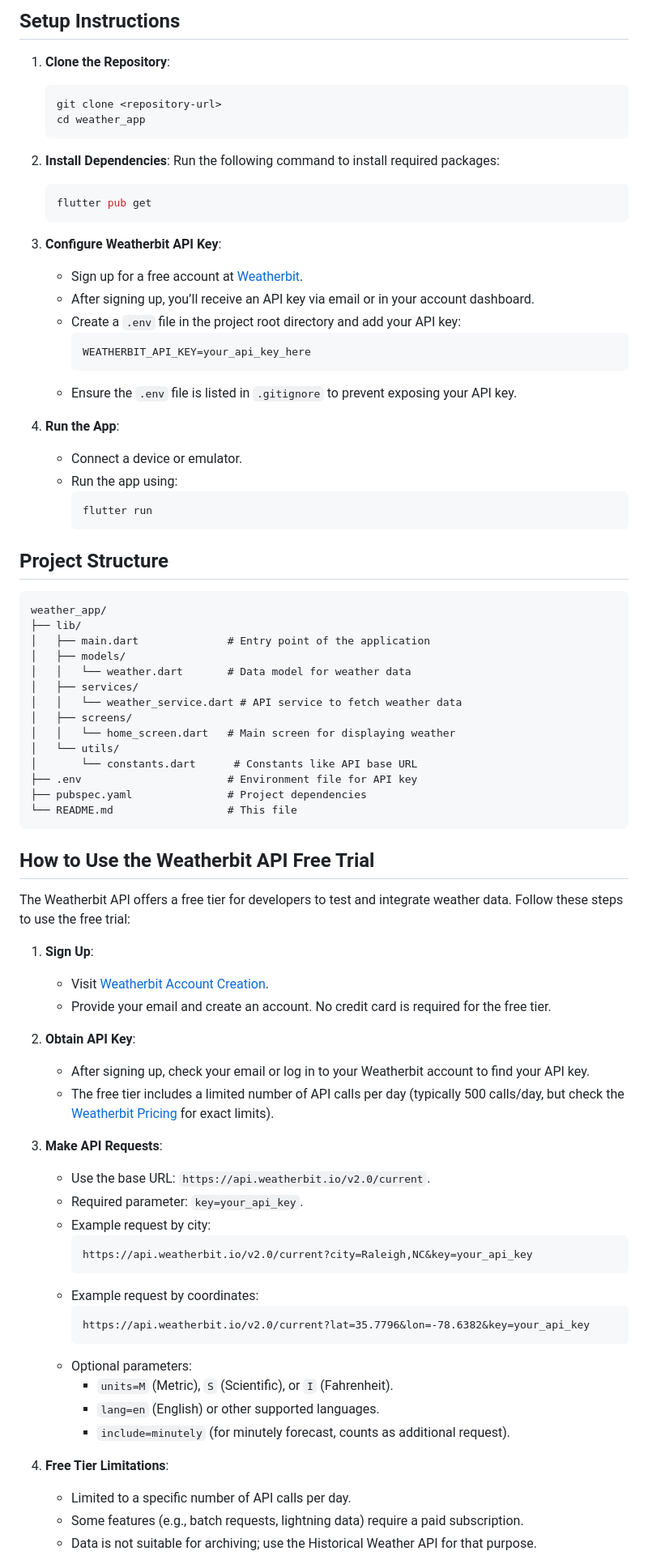
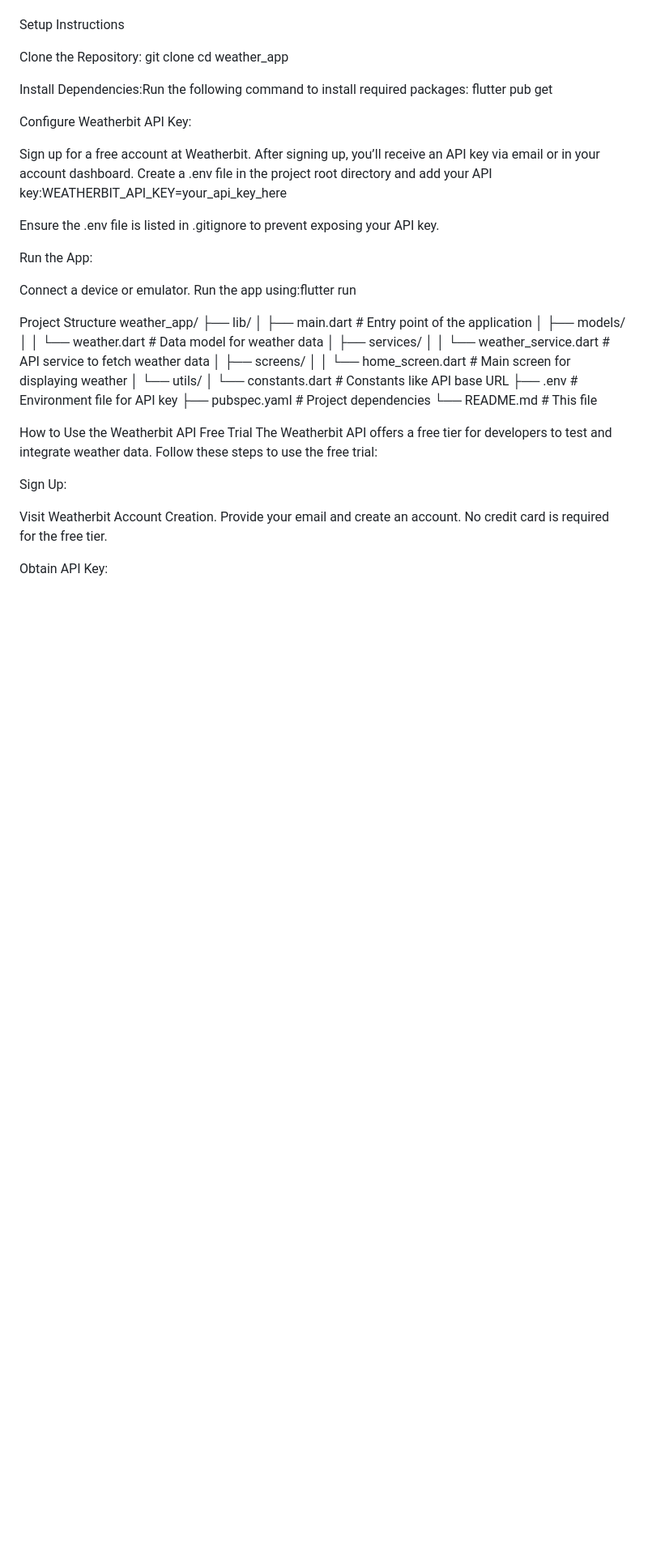
Before and after one commit to Arpit980jai/curremtweather, a Markdown page: README.md, the part around one of its changes. Shown at 81% size. GitHub-like rendering; blank space fills up the shorter version.

````diff
--- a/README.md
+++ b/README.md
@@ -23,36 +23,37 @@ This Flutter project is a mobile application that fetches and displays current w
 
-## Setup Instructions
 
-1. **Clone the Repository**:
-   ```bash
-   git clone <repository-url>
-   cd weather_app
-   ```
 
-2. **Install Dependencies**:
-   Run the following command to install required packages:
-   ```bash
-   flutter pub get
-   ```
+Setup Instructions
 
-3. **Configure Weatherbit API Key**:
-   - Sign up for a free account at [Weatherbit](https://www.weatherbit.io/account/create).
-   - After signing up, you’ll receive an API key via email or in your account dashboard.
-   - Create a `.env` file in the project root directory and add your API key:
-     ```env
-     WEATHERBIT_API_KEY=your_api_key_here
-     ```
-   - Ensure the `.env` file is listed in `.gitignore` to prevent exposing your API key.
+Clone the Repository:
+git clone <repository-url>
+cd weather_app
 
-4. **Run the App**:
-   - Connect a device or emulator.
-   - Run the app using:
-     ```bash
-     flutter run
-     ```
 
-## Project Structure
-```
+Install Dependencies:Run the following command to install required packages:
+flutter pub get
+
+
+Configure Weatherbit API Key:
+
+Sign up for a free account at Weatherbit.
+After signing up, you’ll receive an API key via email or in your account dashboard.
+Create a .env file in the project root directory and add your API key:WEATHERBIT_API_KEY=your_api_key_here
+
+
+Ensure the .env file is listed in .gitignore to prevent exposing your API key.
+
+
+Run the App:
+
+Connect a device or emulator.
+Run the app using:flutter run
+
+
+
+
+
+Project Structure
 weather_app/
 ├── lib/
 │   ├── main.dart              # Entry point of the application
@@ -67,37 +68,15 @@ weather_app/
 ├── .env                       # Environment file for API key
 ├── pubspec.yaml               # Project dependencies
 └── README.md                  # This file
-```
 
-## How to Use the Weatherbit API Free Trial
+How to Use the Weatherbit API Free Trial
 The Weatherbit API offers a free tier for developers to test and integrate weather data. Follow these steps to use the free trial:
 
-1. **Sign Up**:
-   - Visit [Weatherbit Account Creation](https://www.weatherbit.io/account/create).
-   - Provide your email and create an account. No credit card is required for the free tier.
+Sign Up:
 
-2. **Obtain API Key**:
-   - After signing up, check your email or log in to your Weatherbit account to find your API key.
-   - The free tier includes a limited number of API calls per day (typically 500 calls/day, but check the [Weatherbit Pricing](https://www.weatherbit.io/pricing) for exact limits).
+Visit Weatherbit Account Creation.
+Provide your email and create an account. No credit card is required for the free tier.
 
-3. **Make API Requests**:
-   - Use the base URL: `https://api.weatherbit.io/v2.0/current`.
-   - Required parameter: `key=your_api_key`.
-   - Example request by city:
-     ```
-     https://api.weatherbit.io/v2.0/current?city=Raleigh,NC&key=your_api_key
-     ```
-   - Example request by coordinates:
-     ```
-     https://api.weatherbit.io/v2.0/current?lat=35.7796&lon=-78.6382&key=your_api_key
-     ```
-   - Optional parameters:
-     - `units=M` (Metric), `S` (Scientific), or `I` (Fahrenheit).
-     - `lang=en` (English) or other supported languages.
-     - `include=minutely` (for minutely forecast, counts as additional request).
 
-4. **Free Tier Limitations**:
-   - Limited to a specific number of API calls per day.
-   - Some features (e.g., batch requests, lightning data) require a paid subscription.
-   - Data is not suitable for archiving; use the Historical Weather API for that purpose.
+Obtain API Key:
 
````
Also changed, not shown: other parts of README.md (+69 -37 lines).
